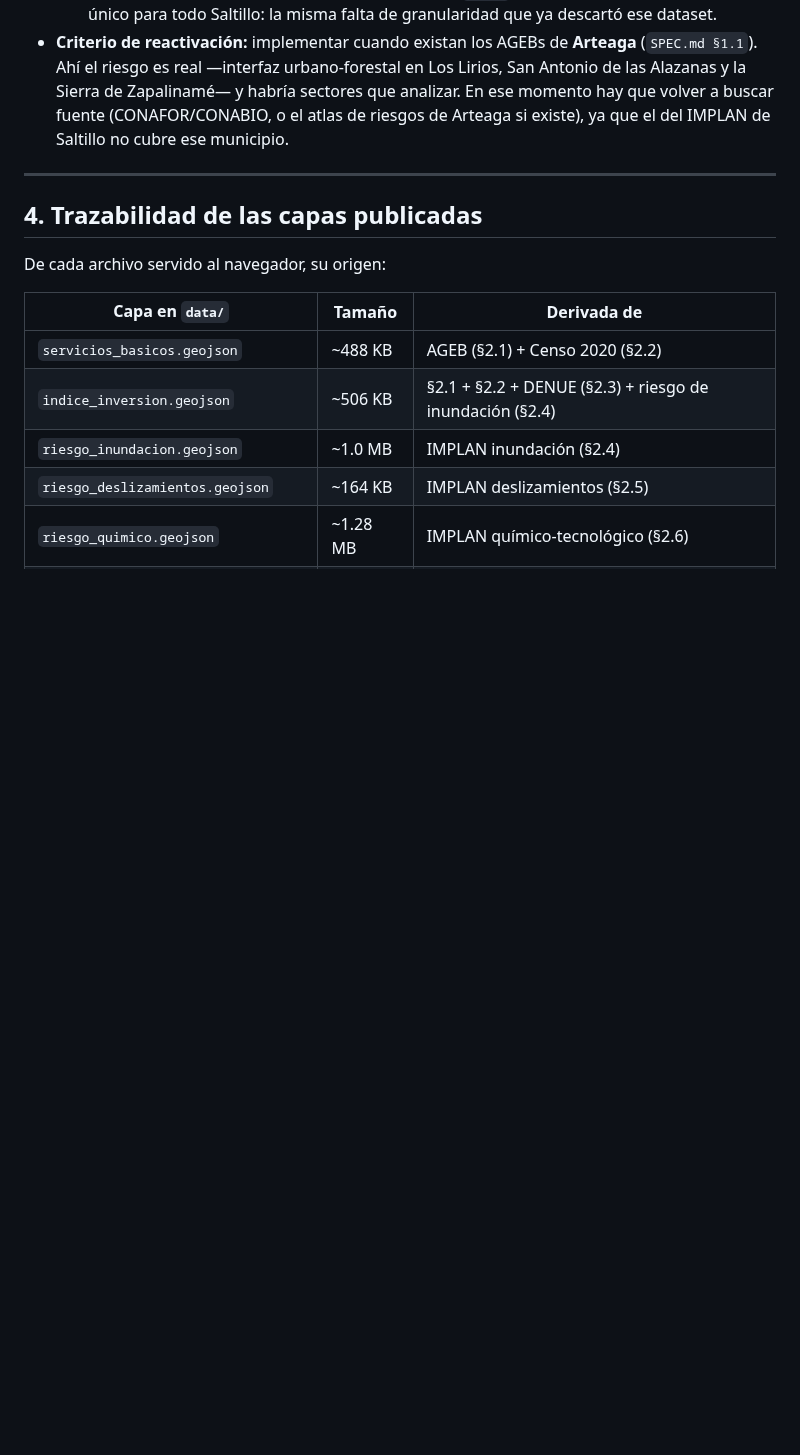
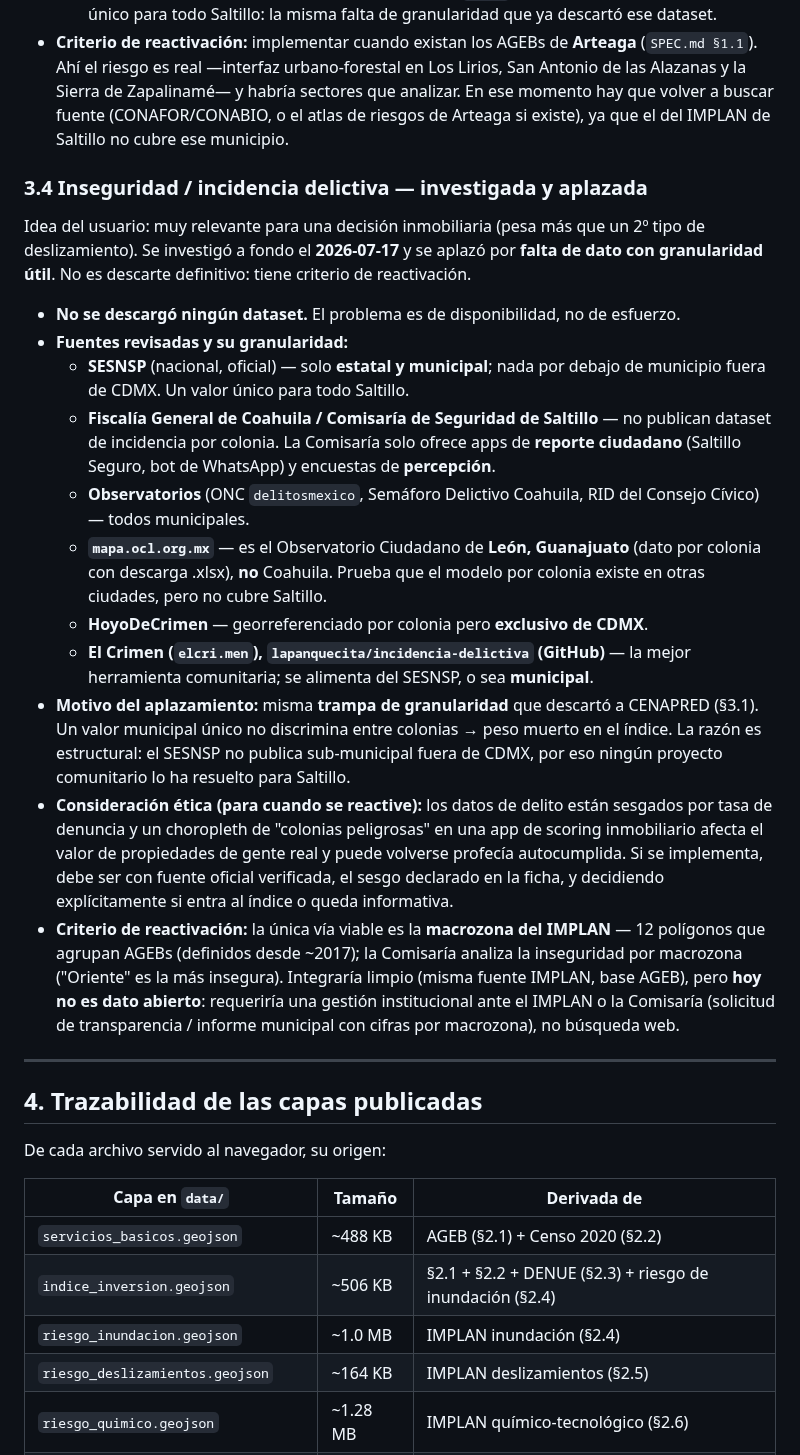
Before and after one commit to enenezramirez/la_map, a Markdown page: DATOS.md, the part around the change. Drawn GitHub-style; blank space fills up the shorter version.

Commit message:
Documentar la investigación y aplazamiento de la capa de inseguridad
Se investigó a fondo (fuentes oficiales, observatorios, sitios
comerciales, GitHub, proyectos comunitarios) y no existe dato de
incidencia delictiva con granularidad de colonia para Saltillo: el
SESNSP no publica sub-municipal fuera de CDMX, y ninguna herramienta
comunitaria lo resuelve. Misma trampa de granularidad que CENAPRED.

Aplazada, no descartada: el único criterio de reactivación es la
macrozona del IMPLAN (agrupa AGEBs), que requeriría gestión
institucional, no búsqueda web. Registrado en DATOS.md §3.4 con la
consideración ética (sesgo por denuncia, profecía autocumplida).

Co-Authored-By: Claude Opus 4.8 <noreply@anthropic.com>

```diff
--- a/DATOS.md
+++ b/DATOS.md
@@ -275,6 +275,43 @@ tiene criterio de reactivación.
   ese momento hay que volver a buscar fuente (CONAFOR/CONABIO, o el atlas de riesgos de
   Arteaga si existe), ya que el del IMPLAN de Saltillo no cubre ese municipio.
 
+### 3.4 Inseguridad / incidencia delictiva — investigada y aplazada
+
+Idea del usuario: muy relevante para una decisión inmobiliaria (pesa más que un 2º tipo de
+deslizamiento). Se investigó a fondo el **2026-07-17** y se aplazó por **falta de dato con
+granularidad útil**. No es descarte definitivo: tiene criterio de reactivación.
+
+* **No se descargó ningún dataset.** El problema es de disponibilidad, no de esfuerzo.
+* **Fuentes revisadas y su granularidad:**
+  * **SESNSP** (nacional, oficial) — solo **estatal y municipal**; nada por debajo de
+    municipio fuera de CDMX. Un valor único para todo Saltillo.
+  * **Fiscalía General de Coahuila / Comisaría de Seguridad de Saltillo** — no publican
+    dataset de incidencia por colonia. La Comisaría solo ofrece apps de **reporte
+    ciudadano** (Saltillo Seguro, bot de WhatsApp) y encuestas de **percepción**.
+  * **Observatorios** (ONC `delitosmexico`, Semáforo Delictivo Coahuila, RID del Consejo
+    Cívico) — todos municipales.
+  * **`mapa.ocl.org.mx`** — es el Observatorio Ciudadano de **León, Guanajuato** (dato por
+    colonia con descarga .xlsx), **no** Coahuila. Prueba que el modelo por colonia existe
+    en otras ciudades, pero no cubre Saltillo.
+  * **HoyoDeCrimen** — georreferenciado por colonia pero **exclusivo de CDMX**.
+  * **El Crimen (`elcri.men`), `lapanquecita/incidencia-delictiva` (GitHub)** — la mejor
+    herramienta comunitaria; se alimenta del SESNSP, o sea **municipal**.
+* **Motivo del aplazamiento:** misma **trampa de granularidad** que descartó a CENAPRED
+  (§3.1). Un valor municipal único no discrimina entre colonias → peso muerto en el índice.
+  La razón es estructural: el SESNSP no publica sub-municipal fuera de CDMX, por eso ningún
+  proyecto comunitario lo ha resuelto para Saltillo.
+* **Consideración ética (para cuando se reactive):** los datos de delito están sesgados por
+  tasa de denuncia y un choropleth de "colonias peligrosas" en una app de scoring
+  inmobiliario afecta el valor de propiedades de gente real y puede volverse profecía
+  autocumplida. Si se implementa, debe ser con fuente oficial verificada, el sesgo
+  declarado en la ficha, y decidiendo explícitamente si entra al índice o queda informativa.
+* **Criterio de reactivación:** la única vía viable es la **macrozona del IMPLAN** — 12
+  polígonos que agrupan AGEBs (definidos desde ~2017); la Comisaría analiza la inseguridad
+  por macrozona ("Oriente" es la más insegura). Integraría limpio (misma fuente IMPLAN,
+  base AGEB), pero **hoy no es dato abierto**: requeriría una gestión institucional ante el
+  IMPLAN o la Comisaría (solicitud de transparencia / informe municipal con cifras por
+  macrozona), no búsqueda web.
+
 ---
 
 ## 4. Trazabilidad de las capas publicadas
```
Also changed, not shown: task.md (+1 -1 lines).
